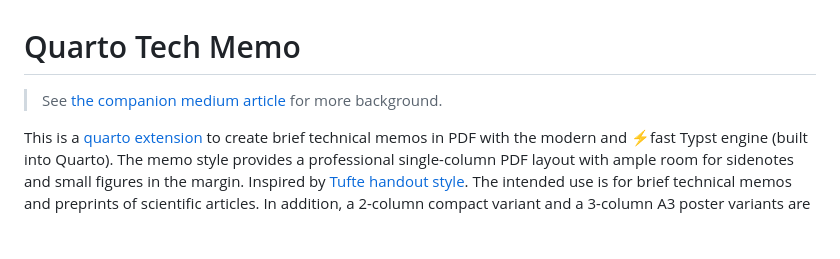
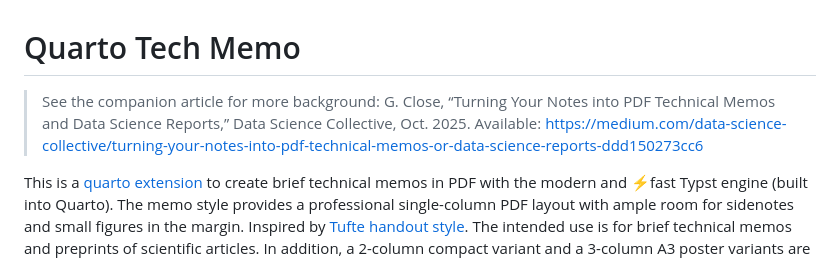
Before and after one commit to gael-close/quarto-tech-memo, a Markdown page: README.md, the part around one of its changes. Drawn GitHub-style; blank space fills up the shorter version.

Commit message:
Update README with new content and formatting

```diff
--- a/README.md
+++ b/README.md
@@ -1,7 +1,7 @@
 # Quarto Tech Memo
 
-> See [the companion medium article](https://gcl-75380.medium.com/turning-your-notes-into-pdf-technical-memos-or-data-science-reports-ddd150273cc6) for more background.
-
+> See the companion article for more background:
+> G. Close, “Turning Your Notes into PDF Technical Memos and Data Science Reports,” Data Science Collective, Oct. 2025. Available: https://medium.com/data-science-collective/turning-your-notes-into-pdf-technical-memos-or-data-science-reports-ddd150273cc6
 
 This is a [quarto extension](https://quarto.org/) to create brief technical memos in PDF
 with the modern and ⚡fast Typst engine (built into Quarto).
```
Also changed, not shown: other parts of README.md (+1 -0 lines).
